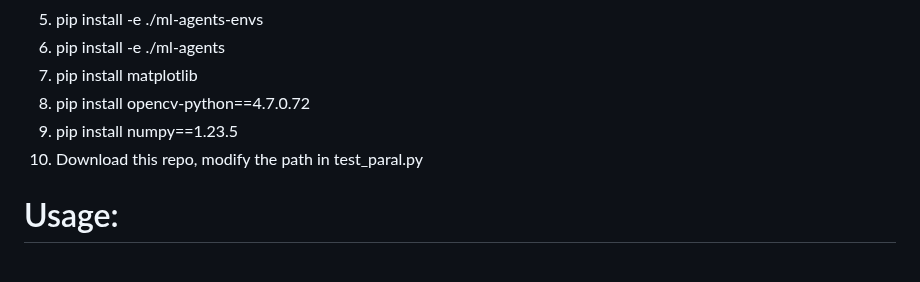
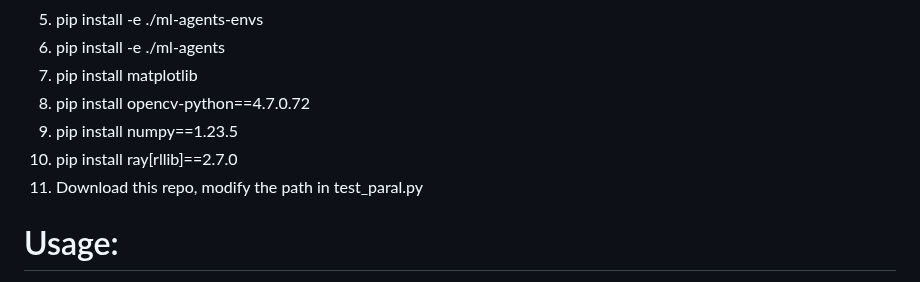
Before and after one commit to dPickleball/dPickleBallEnv, a Markdown page: README.md, the part around the change. Drawn GitHub-style.

```diff
--- a/README.md
+++ b/README.md
@@ -13,7 +13,8 @@
 7) pip install matplotlib
 8) pip install opencv-python==4.7.0.72
 9) pip install numpy==1.23.5
-10) Download this repo, modify the path in test_paral.py
+10) pip install ray[rllib]==2.7.0
+11) Download this repo, modify the path in test_paral.py
 
 # Usage:
 Build for Windows/MacOS/Linux [https://drive.google.com/drive/folders/1LiFp2MJdwzjgP88rJtZO4qPkyfAGSS7e?usp=sharing](https://drive.google.com/drive/folders/1LiFp2MJdwzjgP88rJtZO4qPkyfAGSS7e?usp=sharing)
```
